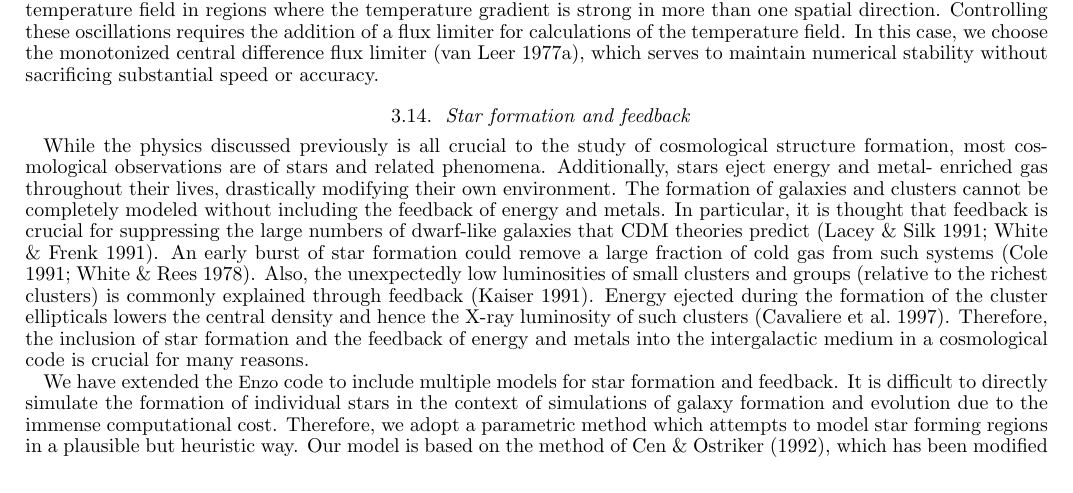
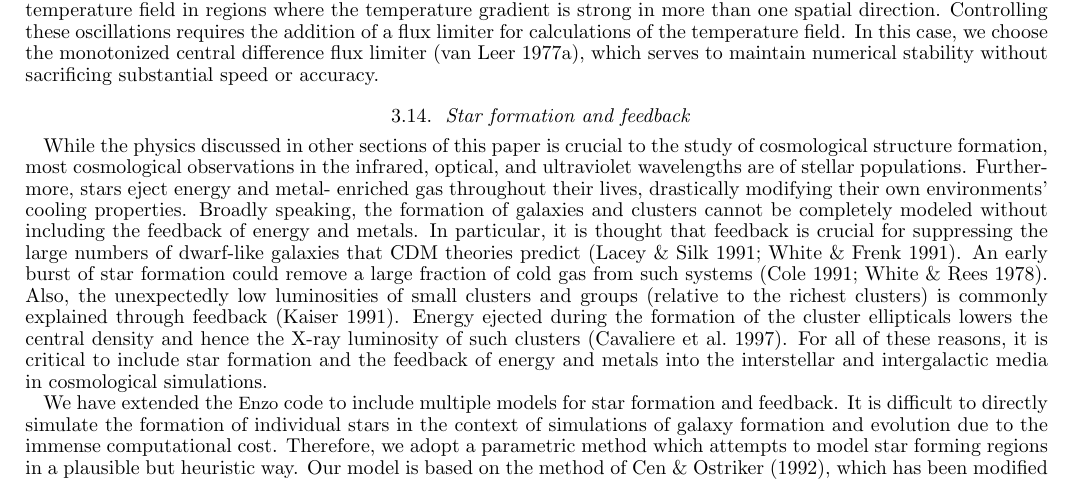
Before and after one commit to enzo-project/enzo-method-paper, a LaTeX document (ms.tex, which reads numerical-starformation.tex): part of page 21 of 34, cut so that both start at the same text. Compiled offline with pdfLaTeX.

Commit message:
working on star formation section, 1st checkin.

```diff
--- a/numerical-starformation.tex
+++ b/numerical-starformation.tex
@@ -1,17 +1,13 @@
 \subsection{Star formation and feedback}
 \label{sec.ov.star}
 
-%\red{By the time this paper is submitted my (BWO's) paper on the star formation
-%and feedback algorithms, and the various parameters contained therein, should be
-%at least written and submitted as well.  Point to this, and maybe include a couple
-%interesting plots (perhaps in an appendix?).}
-%GB: can we really point to that paper?
 
-While the physics discussed previously is all crucial to the study of
-cosmological structure formation, most cosmological observations are of
-stars and related phenomena.  Additionally, stars eject energy and metal-
+While the physics discussed in other sections of this paper is crucial to the study of
+cosmological structure formation, most cosmological observations in
+the infrared, optical, and ultraviolet wavelengths are of
+stellar populations.  Furthermore, stars eject energy and metal-
 enriched gas throughout their lives, drastically modifying their own
-environment.  The formation of galaxies and clusters cannot be completely
+environments' cooling properties.  Broadly speaking, the formation of galaxies and clusters cannot be completely
 modeled without including the feedback of energy and metals.  In particular,
 it is thought that feedback is crucial for suppressing the large numbers of
 dwarf-like galaxies that CDM theories predict
@@ -22,9 +18,10 @@ low luminosities of small clusters and
 groups (relative to the richest clusters) is commonly explained through feedback
 \citep{1991ApJ...383..104K}.  Energy ejected during the formation of the cluster ellipticals
 lowers the central density and hence the X-ray luminosity of such clusters
- \citep{1997ApJ...484L..21C}.  Therefore, the inclusion of star formation and the
-feedback of energy and metals into the intergalactic medium in a cosmological
-code is crucial for many reasons.
+ \citep{1997ApJ...484L..21C}.  For all of these reasons, it is
+ critical to include star formation and the feedback of energy and
+ metals into the interstellar and intergalactic media in cosmological simulations.
+
 
 We have extended the \enzo\ code to include multiple models for star formation
 and feedback.  It is difficult to directly simulate the formation of individual
```
